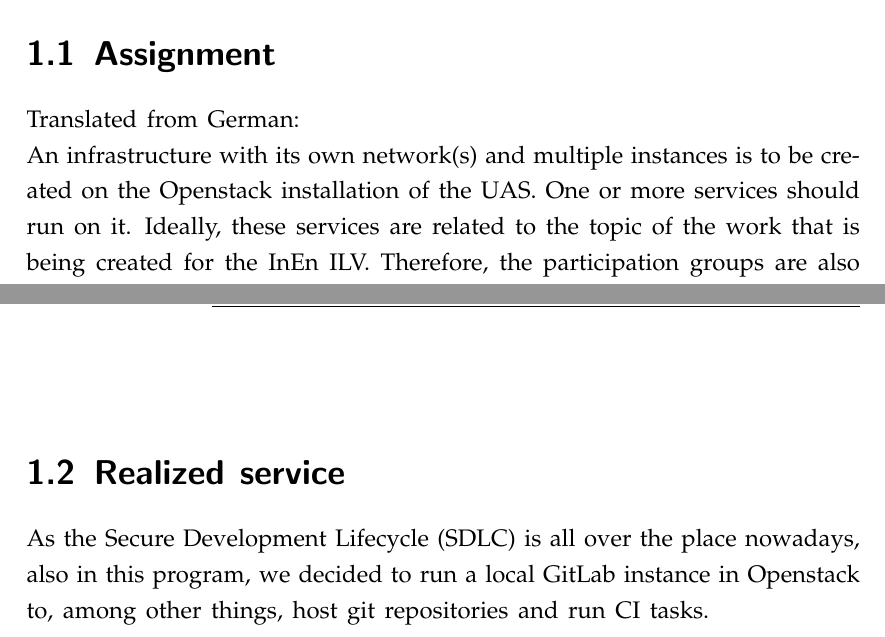
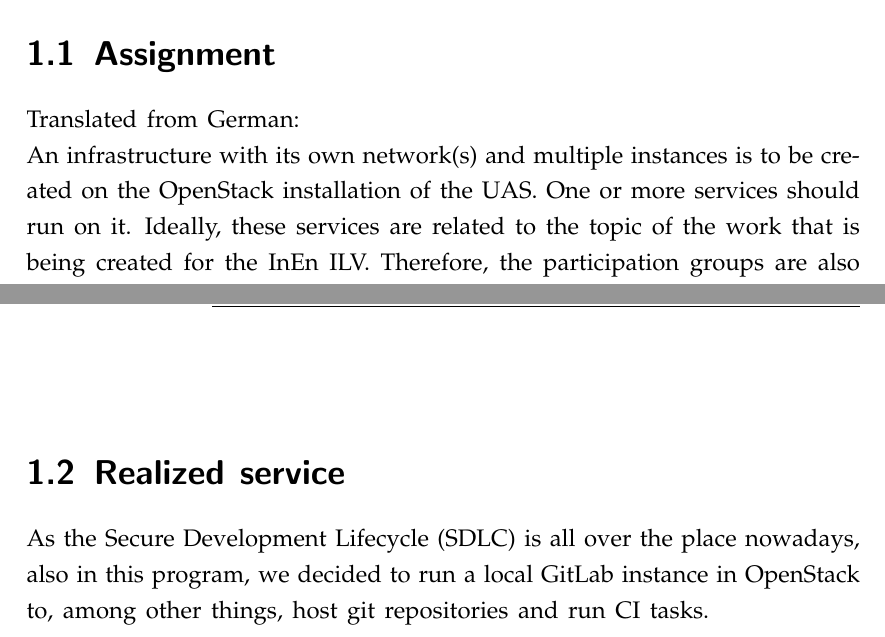
Before and after one commit to mcce22extreme/mcce-inenpt-report, a LaTeX document (main.tex, which reads section/Introduction.tex): two parts of pages 3 and 4 of 16, joined at a grey line, cut so that both start at the same text. Compiled offline with pdfLaTeX.

Commit message:
Small spelling correction

```diff
--- a/section/Introduction.tex
+++ b/section/Introduction.tex
@@ -3,7 +3,7 @@
 \section{Assignment}
 Translated from German:
 
-An infrastructure with its own network(s) and multiple instances is to be created on the Openstack installation of the UAS.
+An infrastructure with its own network(s) and multiple instances is to be created on the OpenStack installation of the UAS.
 One or more services should run on it.
 Ideally, these services are related to the topic of the work that is being created for the InEn ILV.
 Therefore, the participation groups are also the same as in the ILV.
@@ -26,4 +26,4 @@ The services do not have to be working at the time of the draft.
 The draft is due on May 29.
 
 \section{Realized service}
-As the \ac{sdlc} is all over the place nowadays, also in this program, we decided to run a local GitLab instance in Openstack to, among other things, host git repositories and run CI tasks.
+As the \ac{sdlc} is all over the place nowadays, also in this program, we decided to run a local GitLab instance in OpenStack to, among other things, host git repositories and run CI tasks.
```
